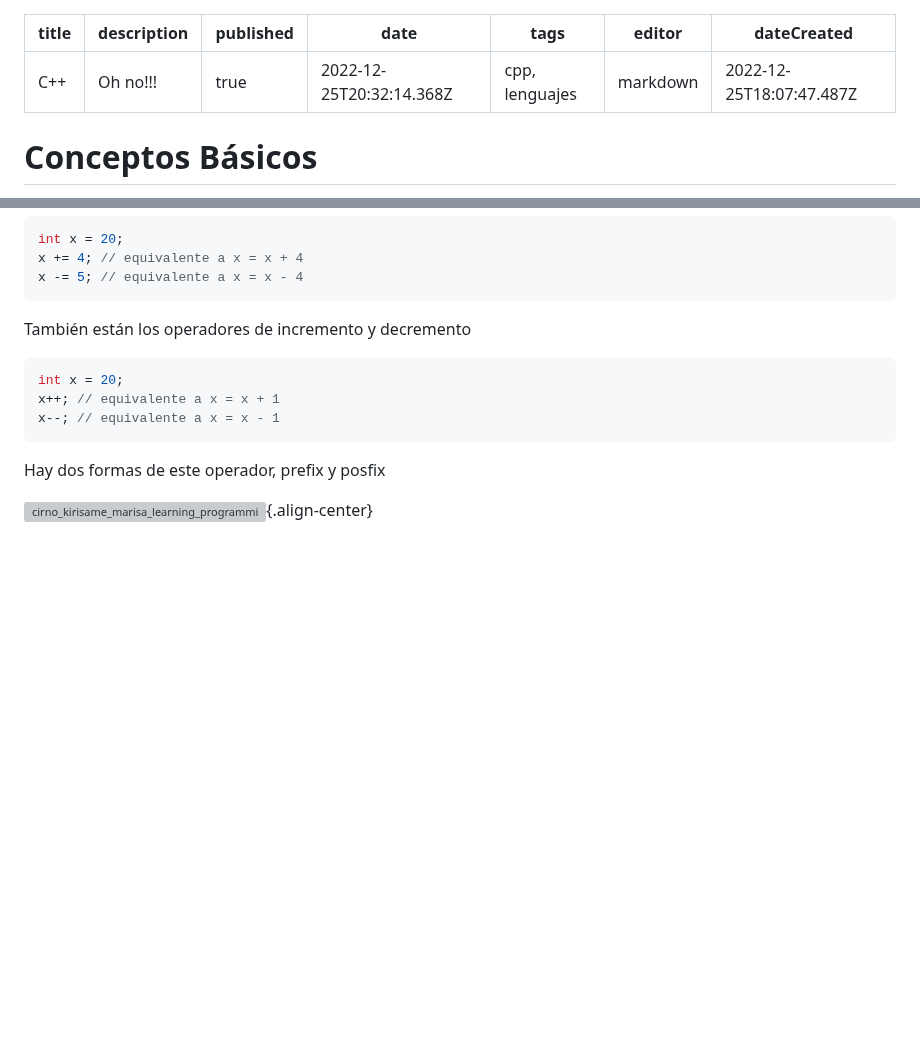
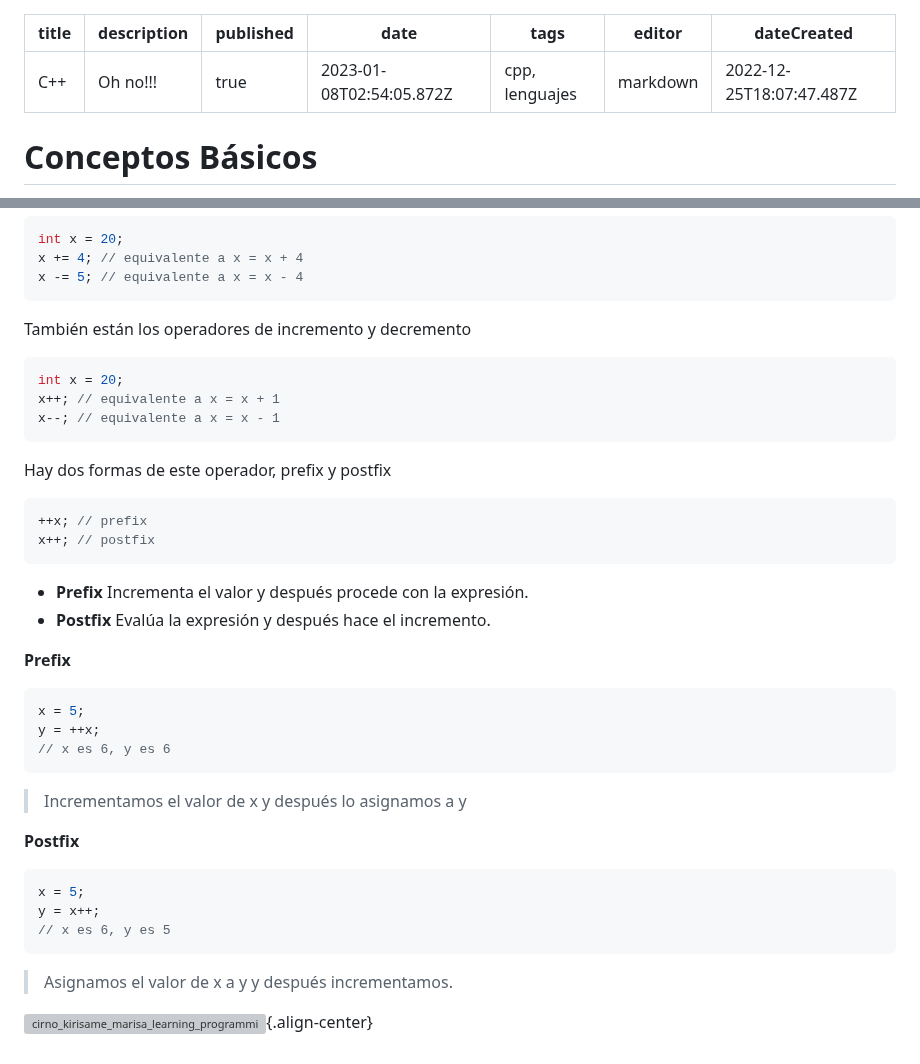
Before and after one commit to Fwxzxh/wiki, a Markdown page: Lenguajes/cpp/cpp.md, 2 parts joined by grey strips. Rendered like a GitHub page; blank space fills up the shorter version; grey boxes are pictures that could not be loaded.

Commit message:
docs: update Lenguajes/cpp/cpp

````diff
--- a/Lenguajes/cpp/cpp.md
+++ b/Lenguajes/cpp/cpp.md
@@ -2,7 +2,7 @@
 title: C++
 description: Oh no!!!
 published: true
-date: 2022-12-25T20:32:14.368Z
+date: 2023-01-08T02:54:05.872Z
 tags: cpp, lenguajes
 editor: markdown
 dateCreated: 2022-12-25T18:07:47.487Z
@@ -257,7 +257,31 @@ x++; // equivalente a x = x + 1
 x--; // equivalente a x = x - 1
 ```
 
-Hay dos formas de este operador, prefix y posfix
+Hay dos formas de este operador, prefix y postfix
+
+```cpp
+++x; // prefix
+x++; // postfix
+```
+
+* **Prefix** Incrementa el valor y después procede con la expresión.
+* **Postfix** Evalúa la expresión y después hace el incremento.
+
+**Prefix**
+```cpp
+x = 5;
+y = ++x;
+// x es 6, y es 6
+```
+> Incrementamos el valor de x y después lo asignamos a y
+
+**Postfix**
+```cpp
+x = 5;
+y = x++;
+// x es 6, y es 5
+```
+> Asignamos el valor de x a y y después incrementamos.
 
 
 
````
